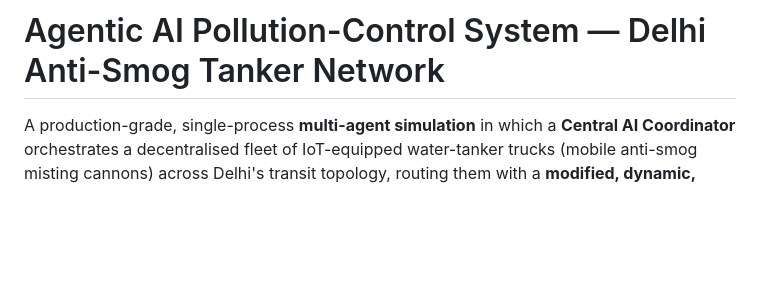
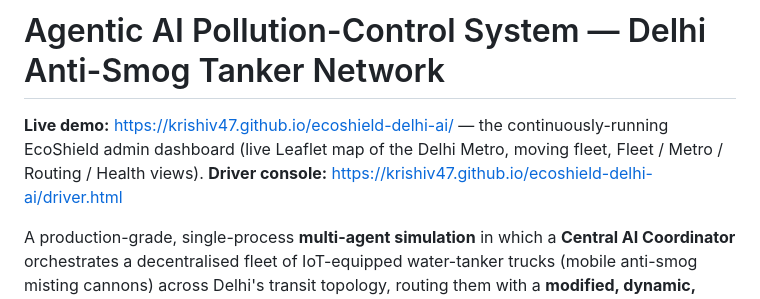
Before and after one commit to Tech4Aditya/ecoshield-delhi-ai, a Markdown page: README.md, the part around the change. GitHub-like rendering; blank space fills up the shorter version.

Commit message:
docs: add live deploy links

```diff
--- a/README.md
+++ b/README.md
@@ -1,4 +1,9 @@
 # Agentic AI Pollution-Control System — Delhi Anti-Smog Tanker Network
+
+**Live demo:** https://krishiv47.github.io/ecoshield-delhi-ai/ — the continuously-running
+EcoShield admin dashboard (live Leaflet map of the Delhi Metro, moving fleet, Fleet /
+Metro / Routing / Health views).
+**Driver console:** https://krishiv47.github.io/ecoshield-delhi-ai/driver.html
 
 A production-grade, single-process **multi-agent simulation** in which a
 **Central AI Coordinator** orchestrates a decentralised fleet of IoT-equipped
```
